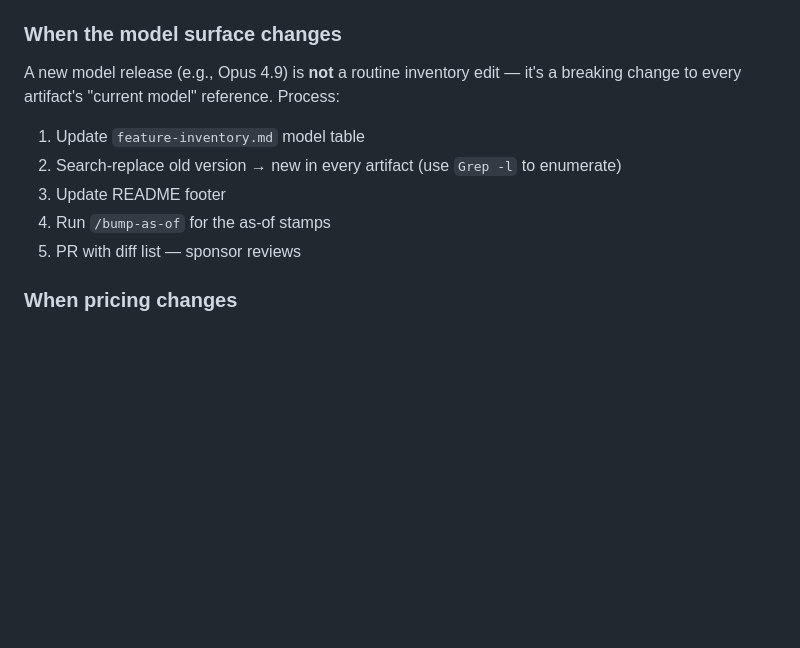
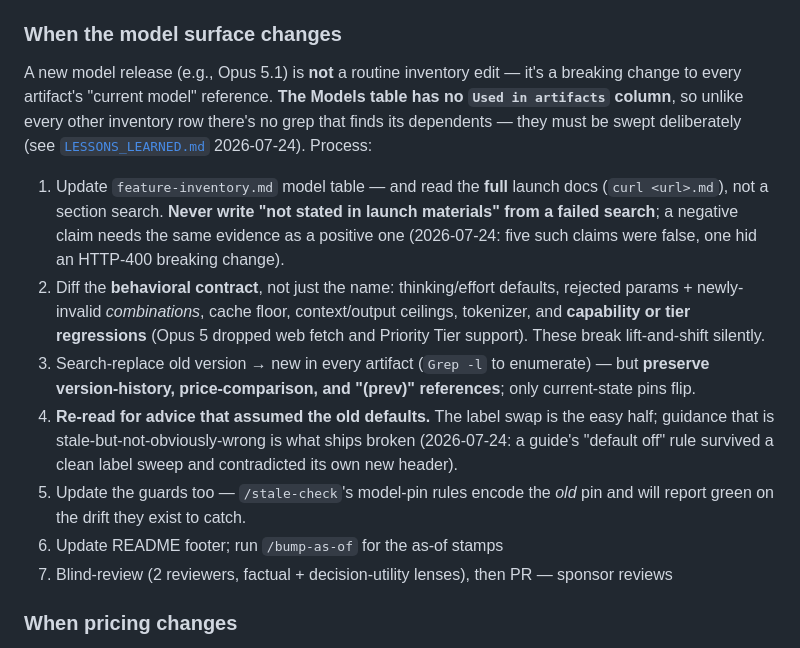
Before and after one commit to gmanch94/claude-platform-playbook, a Markdown page: CLAUDE.md, the part around the change. Rendered like a GitHub page; blank space fills up the shorter version.

```diff
--- a/CLAUDE.md
+++ b/CLAUDE.md
@@ -117,12 +117,14 @@ Don't, without updating `docs/scope.md` first. The original scope agreed 8 artif
 
 ### When the model surface changes
 
-A new model release (e.g., Opus 4.9) is **not** a routine inventory edit — it's a breaking change to every artifact's "current model" reference. Process:
-1. Update `feature-inventory.md` model table
-2. Search-replace old version → new in every artifact (use `Grep -l` to enumerate)
-3. Update README footer
-4. Run `/bump-as-of` for the as-of stamps
-5. PR with diff list — sponsor reviews
+A new model release (e.g., Opus 5.1) is **not** a routine inventory edit — it's a breaking change to every artifact's "current model" reference. **The Models table has no `Used in artifacts` column**, so unlike every other inventory row there's no grep that finds its dependents — they must be swept deliberately (see [`LESSONS_LEARNED.md`](LESSONS_LEARNED.md) 2026-07-24). Process:
+1. Update `feature-inventory.md` model table — and read the **full** launch docs (`curl <url>.md`), not a section search. **Never write "not stated in launch materials" from a failed search**; a negative claim needs the same evidence as a positive one (2026-07-24: five such claims were false, one hid an HTTP-400 breaking change).
+2. Diff the **behavioral contract**, not just the name: thinking/effort defaults, rejected params + newly-invalid *combinations*, cache floor, context/output ceilings, tokenizer, and **capability or tier regressions** (Opus 5 dropped web fetch and Priority Tier support). These break lift-and-shift silently.
+3. Search-replace old version → new in every artifact (`Grep -l` to enumerate) — but **preserve version-history, price-comparison, and "(prev)" references**; only current-state pins flip.
+4. **Re-read for advice that assumed the old defaults.** The label swap is the easy half; guidance that is stale-but-not-obviously-wrong is what ships broken (2026-07-24: a guide's "default off" rule survived a clean label sweep and contradicted its own new header).
+5. Update the guards too — `/stale-check`'s model-pin rules encode the *old* pin and will report green on the drift they exist to catch.
+6. Update README footer; run `/bump-as-of` for the as-of stamps
+7. Blind-review (2 reviewers, factual + decision-utility lenses), then PR — sponsor reviews
 
 ### When pricing changes
 
```
Also changed, not shown: LESSONS_LEARNED.md (+18 -0 lines).
